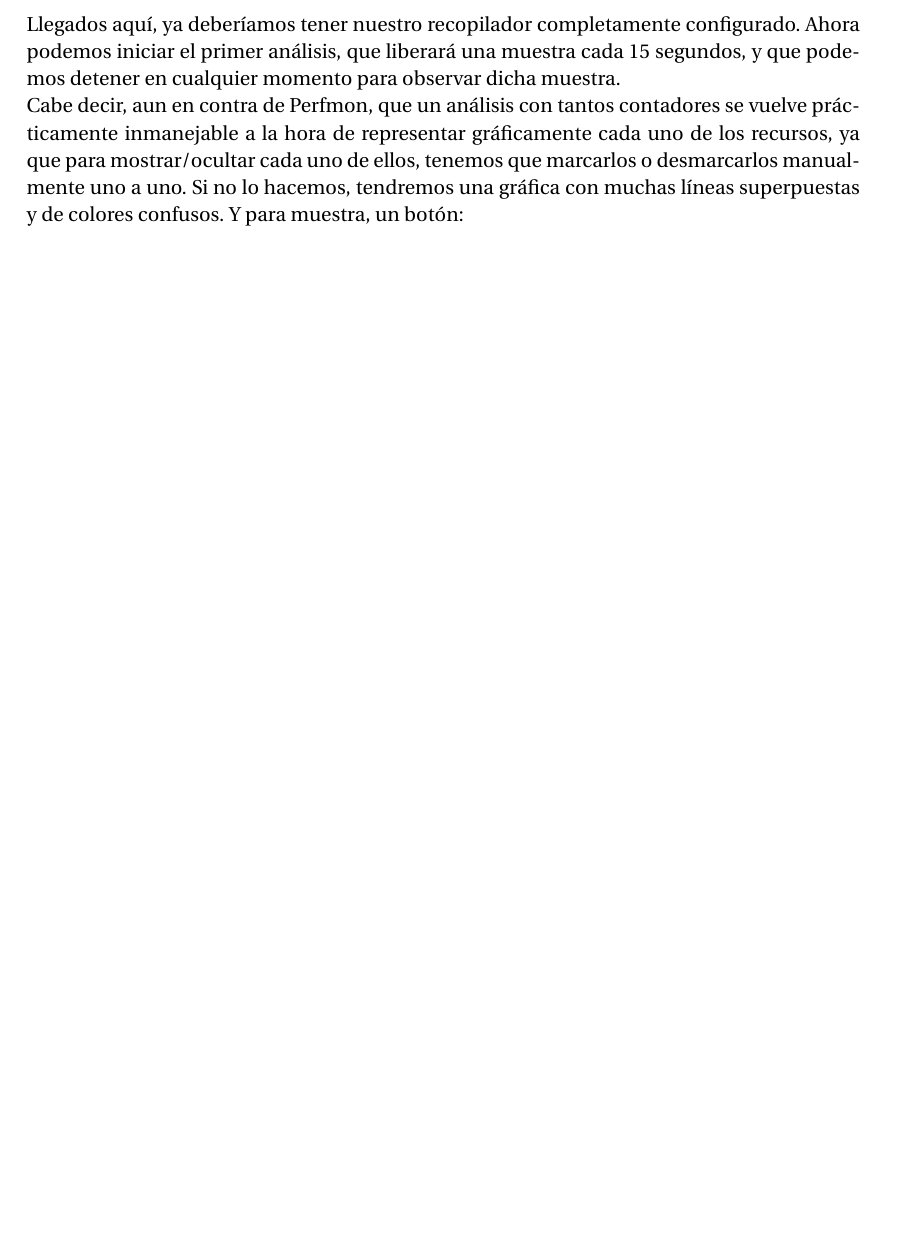
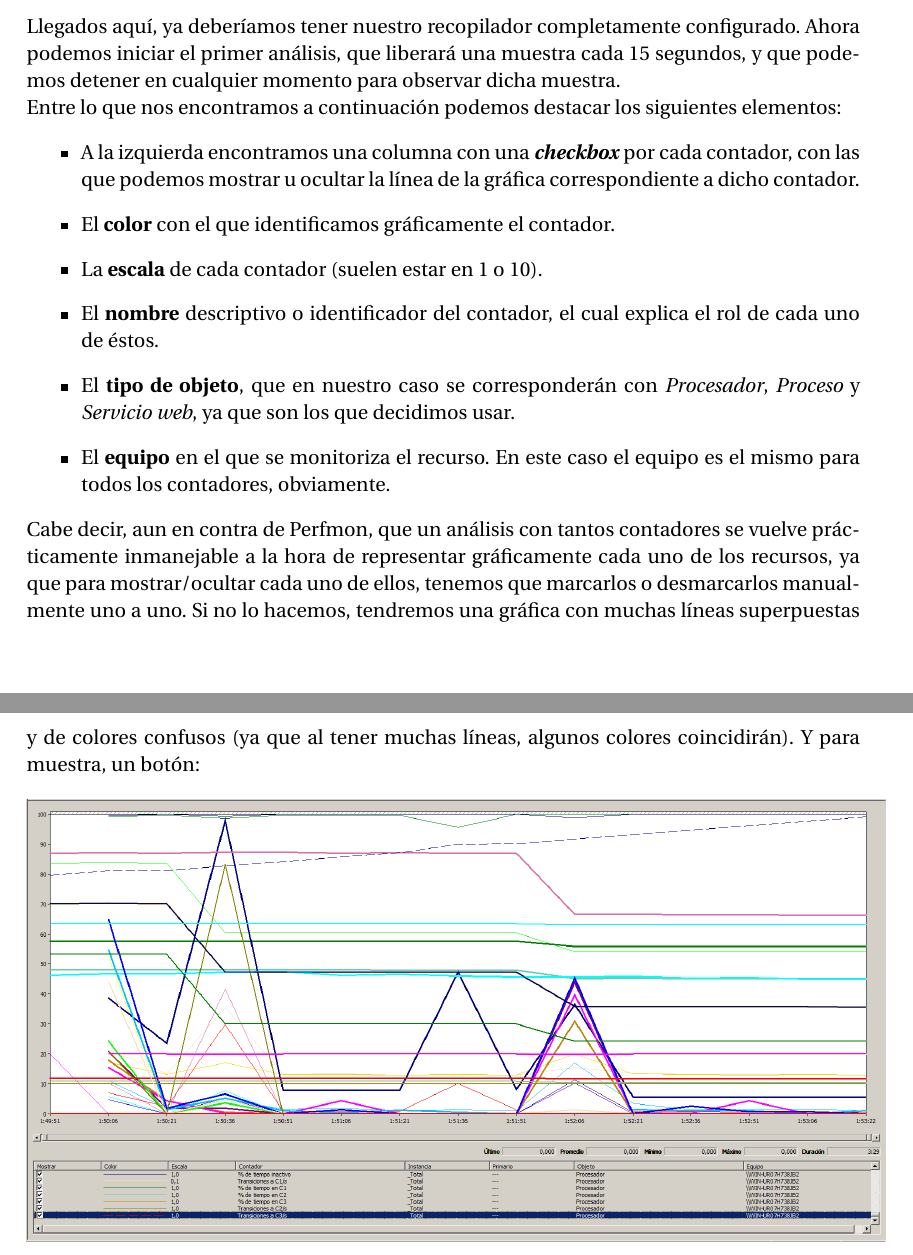
Before and after one commit to adrianmorente/PracticasISE, a LaTeX document (P3/P3-AdrMorGab.tex): part of page 11 of 20 before the commit and two parts of pages 11 and 12 of 20 after it, the two joined at a grey line, cut so that both start at the same text, the shorter picture padded with empty space. Compiled offline with pdfLaTeX.

Commit message:
short way to go

```diff
--- a/P3/P3-AdrMorGab.tex
+++ b/P3/P3-AdrMorGab.tex
@@ -143,7 +143,16 @@ Como pide el ejercicio, agregaremos todas las instancias de los contadores \emph
 	\label{figura14}
 \end{figure}
 Llegados aquí, ya deberíamos tener nuestro recopilador completamente configurado. Ahora podemos iniciar el primer análisis, que liberará una muestra cada 15 segundos, y que podemos detener en cualquier momento para observar dicha muestra. \\
-Cabe decir, aun en contra de Perfmon, que un análisis con tantos contadores se vuelve prácticamente inmanejable a la hora de representar gráficamente cada uno de los recursos, ya que para mostrar/ocultar cada uno de ellos, tenemos que marcarlos o desmarcarlos manualmente uno a uno. Si no lo hacemos, tendremos una gráfica con muchas líneas superpuestas y de colores confusos. Y para muestra, un botón:
+Entre lo que nos encontramos a continuación podemos destacar los siguientes elementos:
+\begin{itemize}
+	\item A la izquierda encontramos una columna con una \emph{\textbf{checkbox}} por cada contador, con las que podemos mostrar u ocultar la línea de la gráfica correspondiente a dicho contador.
+	\item El \textbf{color} con el que identificamos gráficamente el contador.
+	\item La \textbf{escala} de cada contador (suelen estar en 1 o 10).
+	\item El \textbf{nombre} descriptivo o identificador del contador, el cual explica el rol de cada uno de éstos.
+	\item El \textbf{tipo de objeto}, que en nuestro caso se corresponderán con \emph{Procesador}, \emph{Proceso} y \emph{Servicio web}, ya que son los que decidimos usar.
+	\item El \textbf{equipo} en el que se monitoriza el recurso. En este caso el equipo es el mismo para todos los contadores, obviamente.
+\end{itemize}
+Cabe decir, aun en contra de Perfmon, que un análisis con tantos contadores se vuelve prácticamente inmanejable a la hora de representar gráficamente cada uno de los recursos, ya que para mostrar/ocultar cada uno de ellos, tenemos que marcarlos o desmarcarlos manualmente uno a uno. Si no lo hacemos, tendremos una gráfica con muchas líneas superpuestas y de colores confusos (ya que al tener muchas líneas, algunos colores coincidirán). Y para muestra, un botón:
 \begin{figure}[H]
 	\centering
 	\includegraphics[scale=0.35]{recop4}
```
Also changed, not shown: P3/P3-AdrMorGab.pdf.
